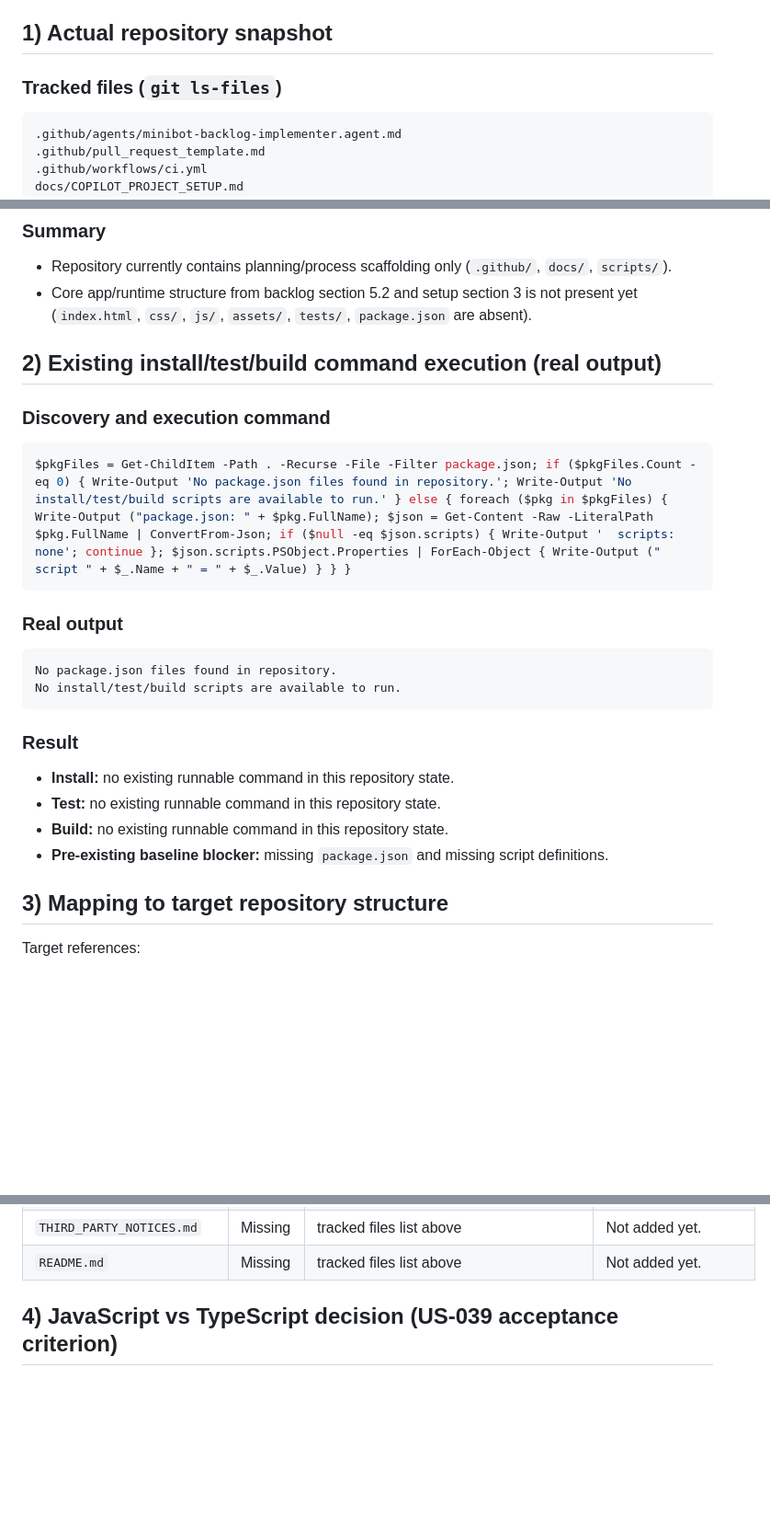
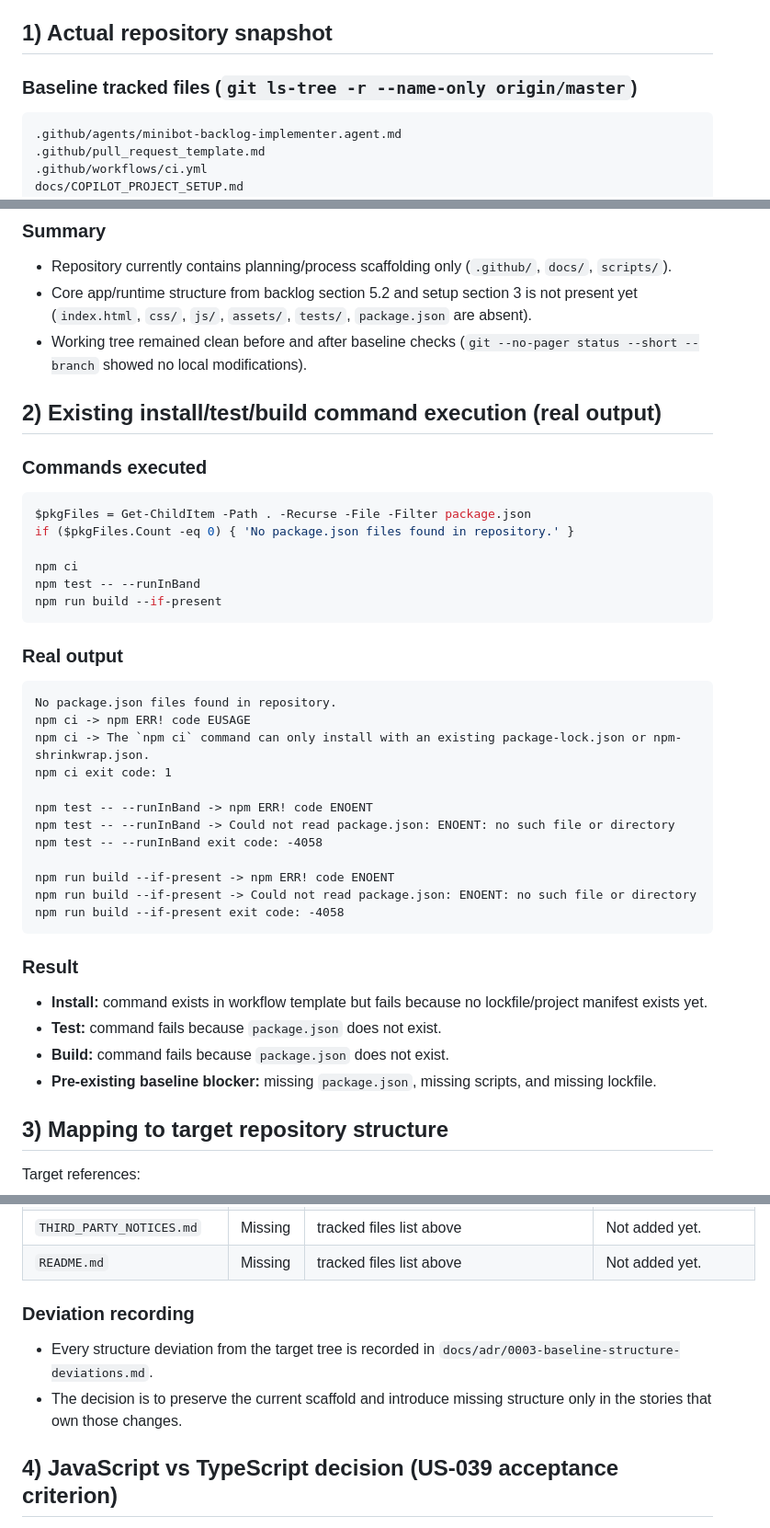
Before and after one commit to wagih93/MiniBot-Studio, a Markdown page: docs/repo-assessment.md, 3 parts joined by grey strips. Shown at 92% size. Rendered like a GitHub page; blank space fills up the shorter version.

Commit message:
docs(US-039): refresh baseline evidence and deviation ADR
Co-authored-by: Copilot <223556219+Copilot@users.noreply.github.com>

````diff
--- a/docs/repo-assessment.md
+++ b/docs/repo-assessment.md
@@ -6,7 +6,7 @@
 
 ## 1) Actual repository snapshot
 
-### Tracked files (`git ls-files`)
+### Baseline tracked files (`git ls-tree -r --name-only origin/master`)
 
 ```text
 .github/agents/minibot-backlog-implementer.agent.md
@@ -24,28 +24,44 @@ scripts/create-story-issues.sh
 
 - Repository currently contains planning/process scaffolding only (`.github/`, `docs/`, `scripts/`).
 - Core app/runtime structure from backlog section 5.2 and setup section 3 is not present yet (`index.html`, `css/`, `js/`, `assets/`, `tests/`, `package.json` are absent).
+- Working tree remained clean before and after baseline checks (`git --no-pager status --short --branch` showed no local modifications).
 
 ## 2) Existing install/test/build command execution (real output)
 
-### Discovery and execution command
+### Commands executed
 
 ```powershell
-$pkgFiles = Get-ChildItem -Path . -Recurse -File -Filter package.json; if ($pkgFiles.Count -eq 0) { Write-Output 'No package.json files found in repository.'; Write-Output 'No install/test/build scripts are available to run.' } else { foreach ($pkg in $pkgFiles) { Write-Output ("package.json: " + $pkg.FullName); $json = Get-Content -Raw -LiteralPath $pkg.FullName | ConvertFrom-Json; if ($null -eq $json.scripts) { Write-Output '  scripts: none'; continue }; $json.scripts.PSObject.Properties | ForEach-Object { Write-Output ("  script " + $_.Name + " = " + $_.Value) } } }
+$pkgFiles = Get-ChildItem -Path . -Recurse -File -Filter package.json
+if ($pkgFiles.Count -eq 0) { 'No package.json files found in repository.' }
+
+npm ci
+npm test -- --runInBand
+npm run build --if-present
 ```
 
 ### Real output
 
 ```text
 No package.json files found in repository.
-No install/test/build scripts are available to run.
+npm ci -> npm ERR! code EUSAGE
+npm ci -> The `npm ci` command can only install with an existing package-lock.json or npm-shrinkwrap.json.
+npm ci exit code: 1
+
+npm test -- --runInBand -> npm ERR! code ENOENT
+npm test -- --runInBand -> Could not read package.json: ENOENT: no such file or directory
+npm test -- --runInBand exit code: -4058
+
+npm run build --if-present -> npm ERR! code ENOENT
+npm run build --if-present -> Could not read package.json: ENOENT: no such file or directory
+npm run build --if-present exit code: -4058
 ```
 
 ### Result
 
-- **Install:** no existing runnable command in this repository state.
-- **Test:** no existing runnable command in this repository state.
-- **Build:** no existing runnable command in this repository state.
-- **Pre-existing baseline blocker:** missing `package.json` and missing script definitions.
+- **Install:** command exists in workflow template but fails because no lockfile/project manifest exists yet.
+- **Test:** command fails because `package.json` does not exist.
+- **Build:** command fails because `package.json` does not exist.
+- **Pre-existing baseline blocker:** missing `package.json`, missing scripts, and missing lockfile.
 
 ## 3) Mapping to target repository structure
 
@@ -70,6 +86,11 @@ Target references:
 | `LICENSE` | Missing | tracked files list above | Not added yet (US-045/US-053 context). |
 | `THIRD_PARTY_NOTICES.md` | Missing | tracked files list above | Not added yet. |
 | `README.md` | Missing | tracked files list above | Not added yet. |
+
+### Deviation recording
+
+- Every structure deviation from the target tree is recorded in `docs/adr/0003-baseline-structure-deviations.md`.
+- The decision is to preserve the current scaffold and introduce missing structure only in the stories that own those changes.
 
 ## 4) JavaScript vs TypeScript decision (US-039 acceptance criterion)
 
````
Also changed, not shown: other parts of docs/repo-assessment.md (+1 -1 lines), docs/adr/0003-baseline-structure-deviations.md (added, +45 -0 lines), docs/implementation-status.md (+3 -3 lines).
